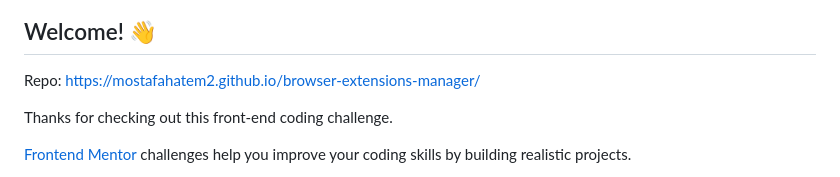
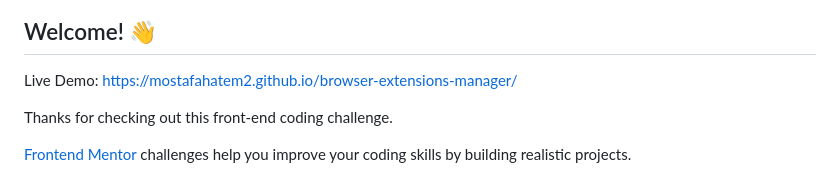
Before and after one commit to MostafaHatem2/browser-extensions-manager, a Markdown page: README.md, the part around the change. GitHub-like rendering.

```diff
--- a/README.md
+++ b/README.md
@@ -4,7 +4,7 @@
 
 ## Welcome! 👋
 
-Repo: https://mostafahatem2.github.io/browser-extensions-manager/
+Live Demo: https://mostafahatem2.github.io/browser-extensions-manager/
 
 Thanks for checking out this front-end coding challenge.
 
```
